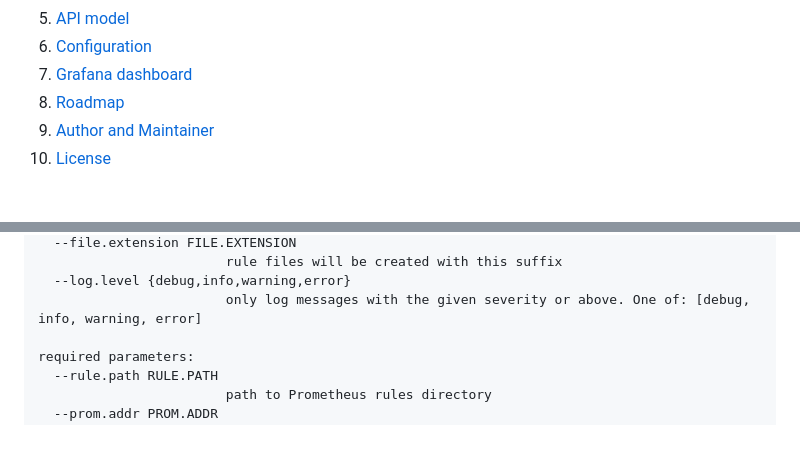
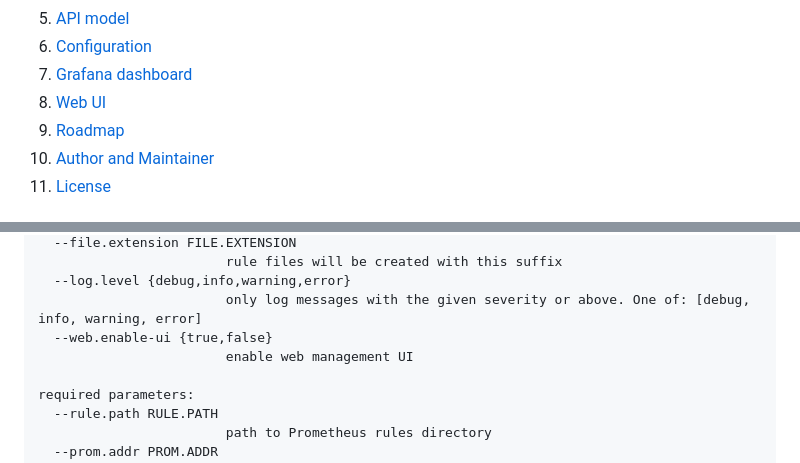
Before and after one commit to hayk96/prometheus-api, a Markdown page: README.md, 2 parts joined by grey strips. GitHub-like rendering; blank space fills up the shorter version.

```diff
--- a/README.md
+++ b/README.md
@@ -31,6 +31,7 @@
     <li><a href="#api-model">API model</a></li>
     <li><a href="#configuration">Configuration</a></li>
     <li><a href="#grafana-dashboard">Grafana dashboard</a></li>
+    <li><a href="#web-ui">Web UI</a></li>
     <li><a href="#roadmap">Roadmap</a></li>
     <li><a href="#author-and-maintainer">Author and Maintainer</a></li>
     <li><a href="#licence">License</a></li>
@@ -137,6 +138,8 @@ optional arguments:
                         rule files will be created with this suffix
   --log.level {debug,info,warning,error}
                         only log messages with the given severity or above. One of: [debug, info, warning, error]
+  --web.enable-ui {true,false}
+                        enable web management UI
 
 required parameters:
   --rule.path RULE.PATH
```
Also changed, not shown: other parts of README.md (+8 -0 lines), CHANGELOG.md (+5 -0 lines), docs/images/architecture.png, docs/images/ui.png (added), 13 other files.
